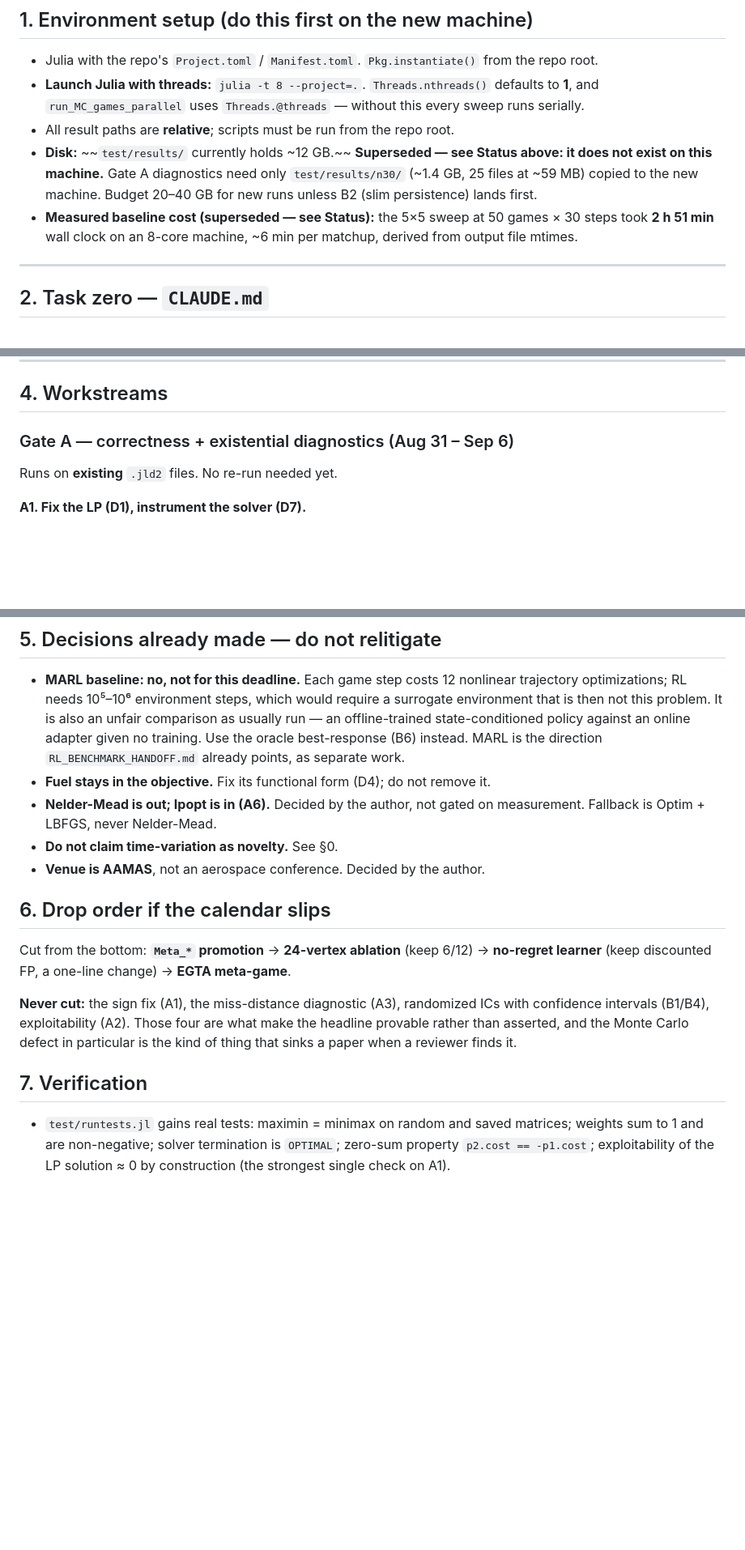
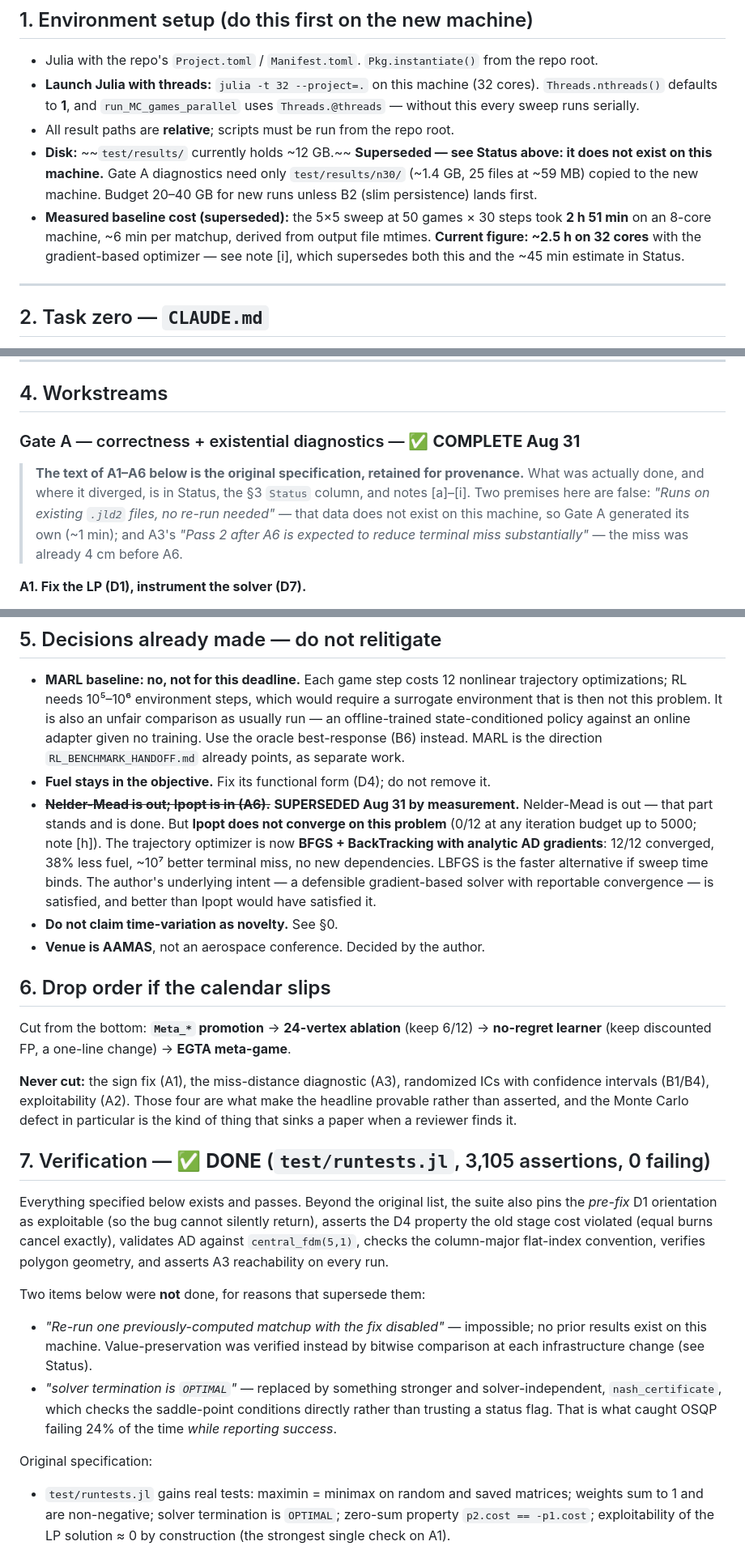
Before and after one commit to mis0butter/trajectory_optimization_game_theory, a Markdown page: README_plan.md, 3 parts joined by grey strips. Shown at 81% size. GitHub-like rendering; blank space fills up the shorter version.

```diff
--- a/README_plan.md
+++ b/README_plan.md
@@ -95,10 +101,10 @@ Do **not** claim "the game is time-varying" as novelty — it is not. Treat the
 ## 1. Environment setup (do this first on the new machine)
 
 - Julia with the repo's `Project.toml` / `Manifest.toml`. `Pkg.instantiate()` from the repo root.
-- **Launch Julia with threads:** `julia -t 8 --project=.`. `Threads.nthreads()` defaults to **1**, and `run_MC_games_parallel` uses `Threads.@threads` — without this every sweep runs serially.
+- **Launch Julia with threads:** `julia -t 32 --project=.` on this machine (32 cores). `Threads.nthreads()` defaults to **1**, and `run_MC_games_parallel` uses `Threads.@threads` — without this every sweep runs serially.
 - All result paths are **relative**; scripts must be run from the repo root.
 - **Disk:** ~~`test/results/` currently holds ~12 GB.~~ **Superseded — see Status above: it does not exist on this machine.** Gate A diagnostics need only `test/results/n30/` (~1.4 GB, 25 files at ~59 MB) copied to the new machine. Budget 20–40 GB for new runs unless B2 (slim persistence) lands first.
-- **Measured baseline cost (superseded — see Status):** the 5×5 sweep at 50 games × 30 steps took **2 h 51 min** wall clock on an 8-core machine, ~6 min per matchup, derived from output file mtimes.
+- **Measured baseline cost (superseded):** the 5×5 sweep at 50 games × 30 steps took **2 h 51 min** on an 8-core machine, ~6 min per matchup, derived from output file mtimes. **Current figure: ~2.5 h on 32 cores** with the gradient-based optimizer — see note [i], which supersedes both this and the ~45 min estimate in Status.
 
 ---
 
@@ -351,9 +365,13 @@ e=0.01. Reviewer 5 #1 asked exactly how vertex positions are obtained, so say wh
 
 ## 4. Workstreams
 
-### Gate A — correctness + existential diagnostics (Aug 31 – Sep 6)
+### Gate A — correctness + existential diagnostics — ✅ **COMPLETE Aug 31**
 
-Runs on **existing** `.jld2` files. No re-run needed yet.
+> **The text of A1–A6 below is the original specification, retained for provenance.** What was
+> actually done, and where it diverged, is in Status, the §3 `Status` column, and notes [a]–[i].
+> Two premises here are false: *"Runs on existing `.jld2` files, no re-run needed"* — that data
+> does not exist on this machine, so Gate A generated its own (~1 min); and A3's *"Pass 2 after
+> A6 is expected to reduce terminal miss substantially"* — the miss was already 4 cm before A6.
 
 **A1. Fix the LP (D1), instrument the solver (D7).**
 - `solve_mixed_nash(A)` → `sms(-A)` for the evader (maximizer of A), `sms(A')` for the pursuer (minimizer of A). Return the value, currently discarded at `:58`.
@@ -431,7 +449,7 @@ Deliver to Overleaf as markdown prose, CSV tables with intervals, and PDF figure
 
 - **MARL baseline: no, not for this deadline.** Each game step costs 12 nonlinear trajectory optimizations; RL needs 10⁵–10⁶ environment steps, which would require a surrogate environment that is then not this problem. It is also an unfair comparison as usually run — an offline-trained state-conditioned policy against an online adapter given no training. Use the oracle best-response (B6) instead. MARL is the direction `RL_BENCHMARK_HANDOFF.md` already points, as separate work.
 - **Fuel stays in the objective.** Fix its functional form (D4); do not remove it.
-- **Nelder-Mead is out; Ipopt is in (A6).** Decided by the author, not gated on measurement. Fallback is Optim + LBFGS, never Nelder-Mead.
+- ~~**Nelder-Mead is out; Ipopt is in (A6).**~~ **SUPERSEDED Aug 31 by measurement.** Nelder-Mead is out — that part stands and is done. But **Ipopt does not converge on this problem** (0/12 at any iteration budget up to 5000; note [h]). The trajectory optimizer is now **BFGS + BackTracking with analytic AD gradients**: 12/12 converged, 38% less fuel, ~10⁷ better terminal miss, no new dependencies. LBFGS is the faster alternative if sweep time binds. The author's underlying intent — a defensible gradient-based solver with reportable convergence — is satisfied, and better than Ipopt would have satisfied it.
 - **Do not claim time-variation as novelty.** See §0.
 - **Venue is AAMAS**, not an aerospace conference. Decided by the author.
 
@@ -441,7 +459,23 @@ Cut from the bottom: **`Meta_*` promotion** → **24-vertex ablation** (keep 6/1
 
 **Never cut:** the sign fix (A1), the miss-distance diagnostic (A3), randomized ICs with confidence intervals (B1/B4), exploitability (A2). Those four are what make the headline provable rather than asserted, and the Monte Carlo defect in particular is the kind of thing that sinks a paper when a reviewer finds it.
 
-## 7. Verification
+## 7. Verification — ✅ **DONE** (`test/runtests.jl`, 3,105 assertions, 0 failing)
+
+Everything specified below exists and passes. Beyond the original list, the suite also pins the
+*pre-fix* D1 orientation as exploitable (so the bug cannot silently return), asserts the D4
+property the old stage cost violated (equal burns cancel exactly), validates AD against
+`central_fdm(5,1)`, checks the column-major flat-index convention, verifies polygon geometry,
+and asserts A3 reachability on every run.
+
+Two items below were **not** done, for reasons that supersede them:
+- *"Re-run one previously-computed matchup with the fix disabled"* — impossible; no prior results
+  exist on this machine. Value-preservation was verified instead by bitwise comparison at each
+  infrastructure change (see Status).
+- *"solver termination is `OPTIMAL`"* — replaced by something stronger and solver-independent,
+  `nash_certificate`, which checks the saddle-point conditions directly rather than trusting a
+  status flag. That is what caught OSQP failing 24% of the time *while reporting success*.
+
+Original specification:
 
 - `test/runtests.jl` gains real tests: maximin = minimax on random and saved matrices; weights sum to 1 and are non-negative; solver termination is `OPTIMAL`; zero-sum property `p2.cost == -p1.cost`; exploitability of the LP solution ≈ 0 by construction (the strongest single check on A1).
 - Frozen-matrix FP convergence (C3) doubles as an integration test: FP's empirical frequency must converge to the LP's `w*` on a fixed matrix. Under current code these disagree, so it fails before the fix and passes after.
```
Also changed, not shown: other parts of README_plan.md (+42 -26 lines).
